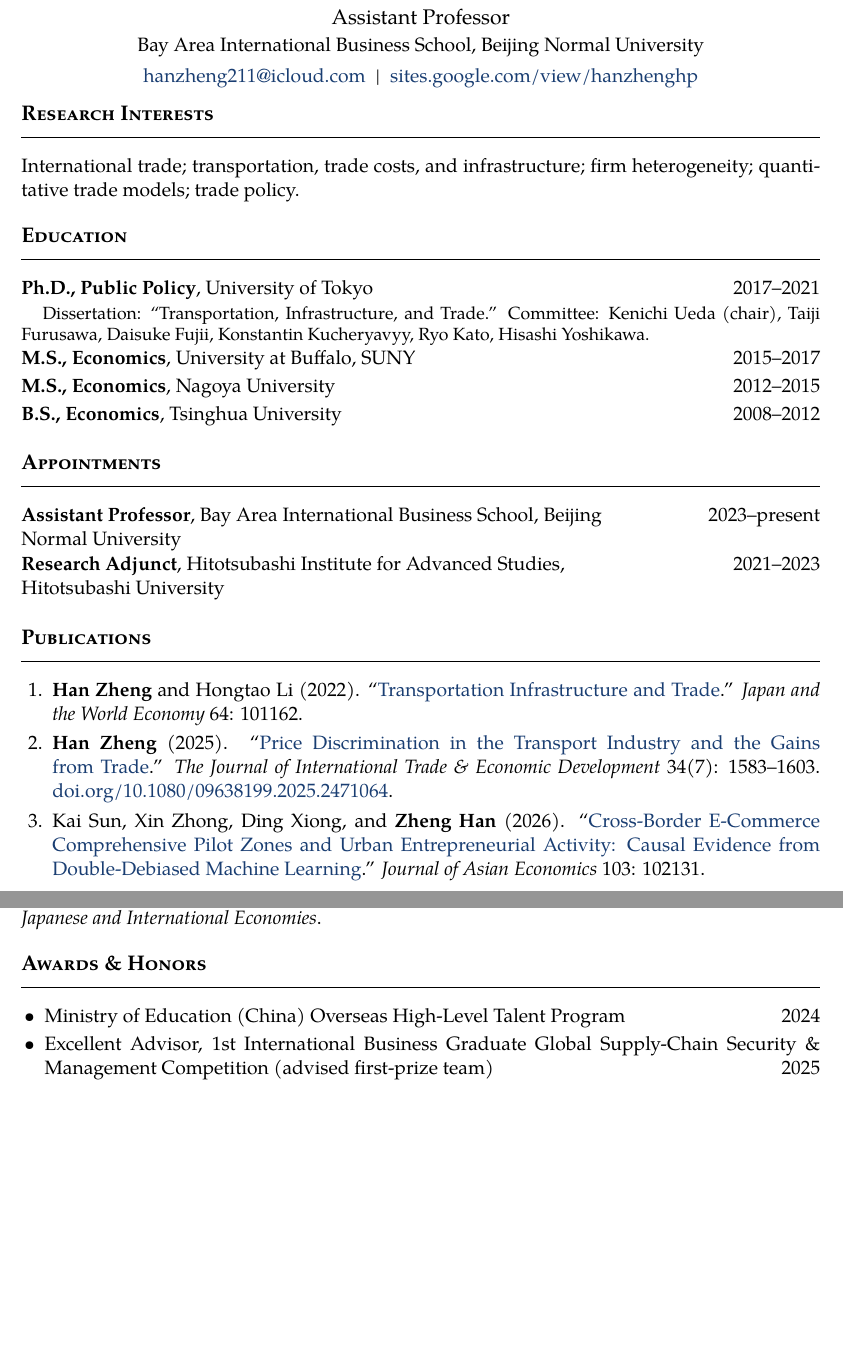
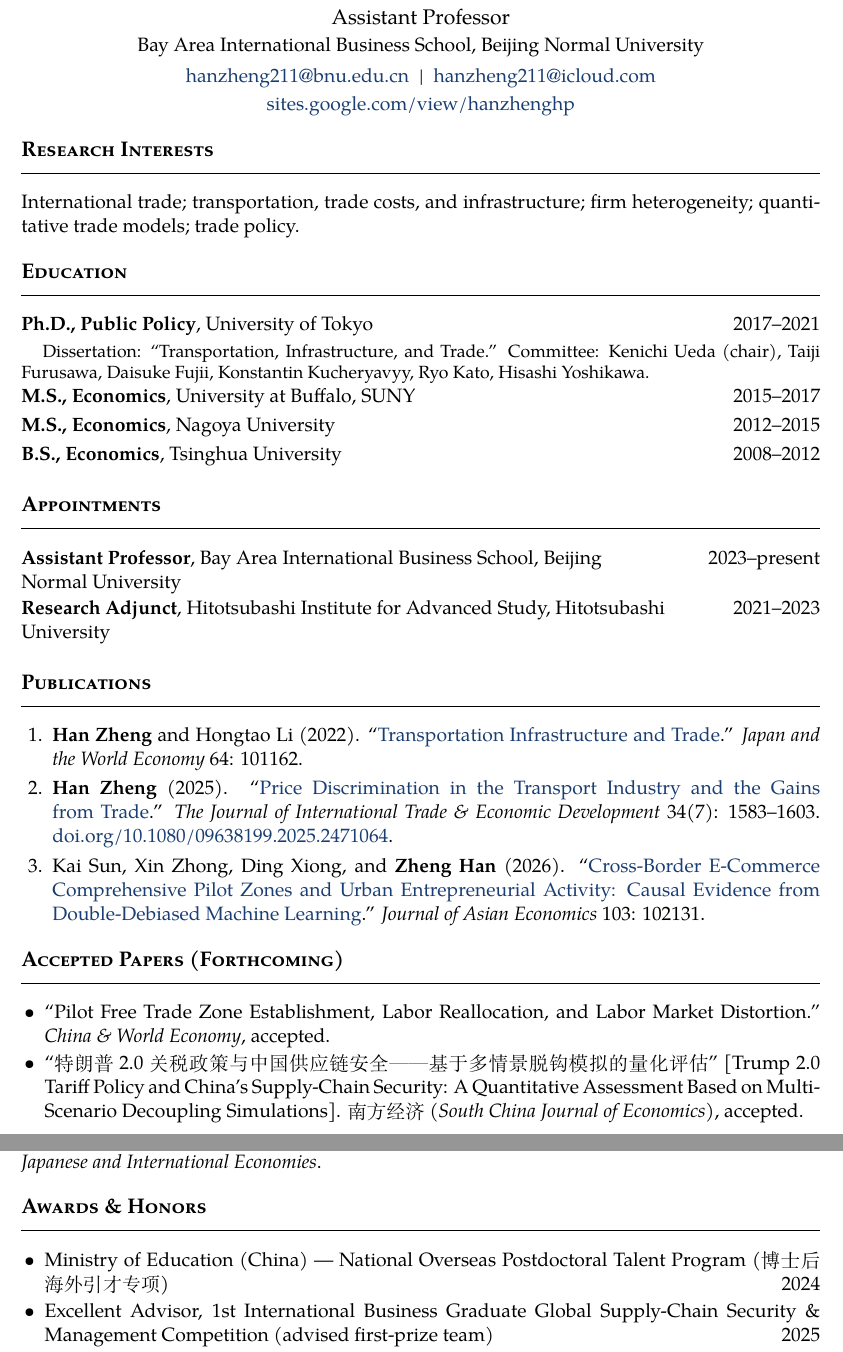
Before and after one commit to mercury211/cv, a LaTeX CV (cv.tex): two parts of pages 1 and 2 of 3 before the commit and two parts of pages 1 and 3 of 3 after it, joined at a grey line, cut so that both start at the same text, the shorter picture padded with empty space. Compiled offline with XeLaTeX.

Commit message:
content: add Accepted Papers section (China & World Economy; 南方经济), drop tariff WIP; add BNU email, KAKENHI grant no., official talent-program name; HIAS name fix

```diff
--- a/cv.tex
+++ b/cv.tex
@@ -42,8 +42,9 @@
   {\LARGE\bfseries Han Zheng\ (韩政)}\\[6pt]
   {\large Assistant Professor}\\[2pt]
   Bay Area International Business School, Beijing Normal University\\[4pt]
-  \href{mailto:hanzheng211@icloud.com}{hanzheng211@icloud.com}
+  \href{mailto:hanzheng211@bnu.edu.cn}{hanzheng211@bnu.edu.cn}
   \;\textbar\;
+  \href{mailto:hanzheng211@icloud.com}{hanzheng211@icloud.com}\\[2pt]
   \href{https://sites.google.com/view/hanzhenghp}{sites.google.com/view/hanzhenghp}
 \end{center}
 
@@ -63,7 +64,7 @@
 % ===== Appointments =====
 \section{Appointments}
 \dated{\textbf{Assistant Professor}, Bay Area International Business School, Beijing Normal University}{2023--present}
-\dated{\textbf{Research Adjunct}, Hitotsubashi Institute for Advanced Studies, Hitotsubashi University}{2021--2023}
+\dated{\textbf{Research Adjunct}, Hitotsubashi Institute for Advanced Study, Hitotsubashi University}{2021--2023}
 
 % ===== Publications =====
 \section{Publications}
@@ -76,6 +77,17 @@
   \item Kai Sun, Xin Zhong, Ding Xiong, and \textbf{Zheng Han} (2026). ``\href{https://authors.elsevier.com/a/1mWCG3kX4grTax}{Cross-Border E-Commerce Comprehensive Pilot Zones and Urban Entrepreneurial Activity: Causal Evidence from Double-Debiased Machine Learning}.''
         \textit{Journal of Asian Economics} 103: 102131.
 \end{enumerate}
+
+% ===== Accepted Papers =====
+\section{Accepted Papers (Forthcoming)}
+\begin{itemize}
+  \item ``Pilot Free Trade Zone Establishment, Labor Reallocation, and Labor Market Distortion.''
+        \textit{China \& World Economy}, accepted.
+  \item ``特朗普2.0关税政策与中国供应链安全——基于多情景脱钩模拟的量化评估''
+        [Trump 2.0 Tariff Policy and China's Supply-Chain Security: A Quantitative Assessment
+        Based on Multi-Scenario Decoupling Simulations]. \textit{南方经济} (\textit{South China
+        Journal of Economics}), accepted.
+\end{itemize}
 
 % ===== Working Papers =====
 \section{Working Papers}
@@ -127,7 +138,8 @@
 % ===== Awards & Honors =====
 \section{Awards \& Honors}
 \begin{itemize}
-  \item Ministry of Education (China) Overseas High-Level Talent Program \hfill 2024
+  \item Ministry of Education (China) --- National Overseas Postdoctoral Talent Program
+        (博士后海外引才专项) \hfill 2024
   \item Excellent Advisor, 1st International Business Graduate Global Supply-Chain Security \&
         Management Competition (advised first-prize team) \hfill 2025
   \item University of Tokyo Fellowship \hfill 2017--2021
```
Also changed, not shown: cv.tex (3 more changed lines).
